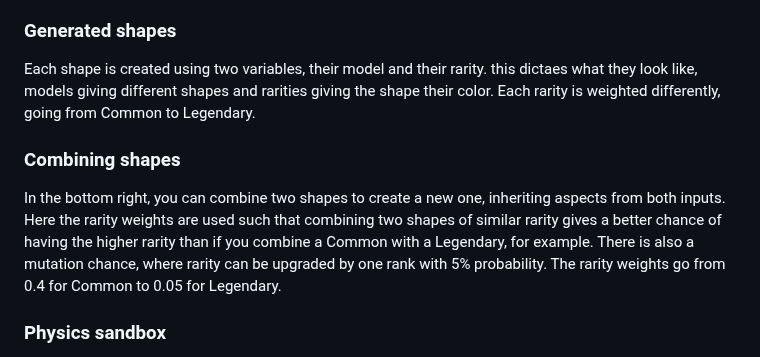
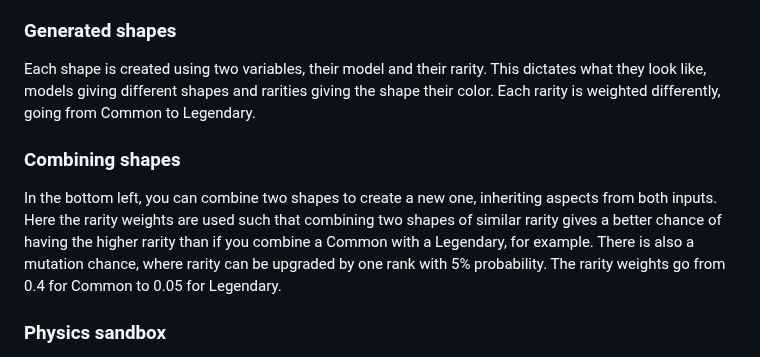
Before and after one commit to dacerron/GeometryRancher, a Markdown page: README.md, the part around the change. Rendered like a GitHub page.

Commit message:
Fix typos and improve clarity in README.md
Corrected capitalization and clarified the location for combining shapes in the UI.

```diff
--- a/README.md
+++ b/README.md
@@ -17,10 +17,10 @@ This inventory is generated from the inventory.json file, colocated with the exe
 The shapes can be dragged and dropped using Unity UI EventSystem events. Dragging a shape uses a raycast into the scene to dictate the shape's position. Raycasting onto an inventory slot locks the shape there, and updates the inventory system accordingly. Doing this also writes to inventory.json, saving the inventory to a path that persists between sessions. The same happens when a shape is removed from the inventory
 
 ### Generated shapes
-Each shape is created using two variables, their model and their rarity. this dictaes what they look like, models giving different shapes and rarities giving the shape their color. Each rarity is weighted differently, going from Common to Legendary.
+Each shape is created using two variables, their model and their rarity. This dictates what they look like, models giving different shapes and rarities giving the shape their color. Each rarity is weighted differently, going from Common to Legendary.
 
 ### Combining shapes
-In the bottom right, you can combine two shapes to create a new one, inheriting aspects from both inputs. Here the rarity weights are used such that combining two shapes of similar rarity gives a better chance of having the higher rarity than if you combine a Common with a Legendary, for example.
+In the bottom left, you can combine two shapes to create a new one, inheriting aspects from both inputs. Here the rarity weights are used such that combining two shapes of similar rarity gives a better chance of having the higher rarity than if you combine a Common with a Legendary, for example.
 There is also a mutation chance, where rarity can be upgraded by one rank with 5% probability. The rarity weights go from 0.4 for Common to 0.05 for Legendary.
 
 ### Physics sandbox
```
